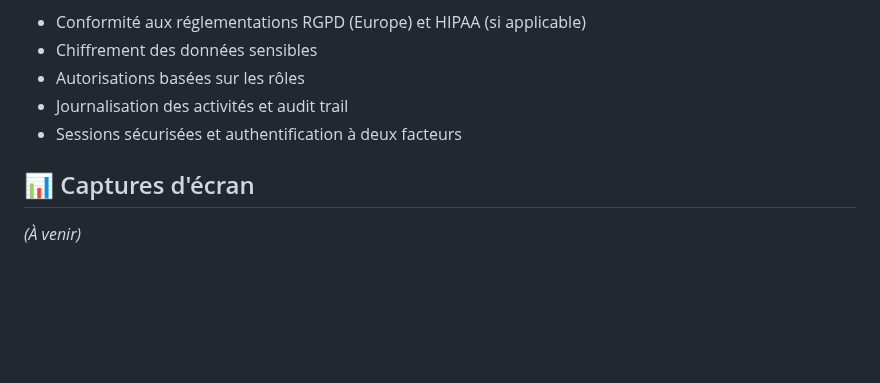
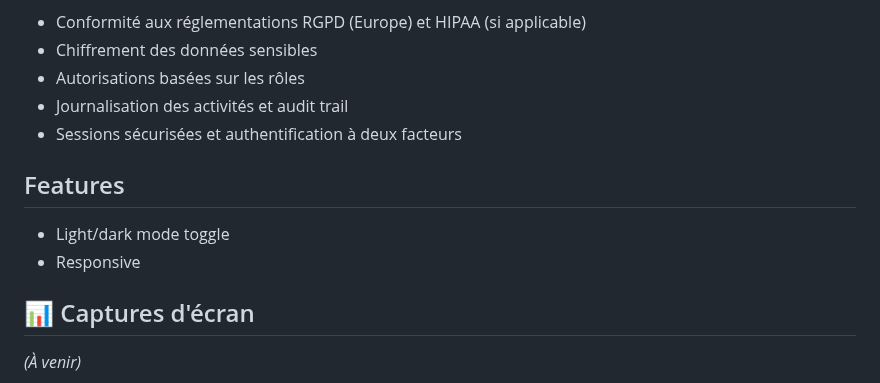
Before and after one commit to CheikhTourad19/PFA2025SYMFONY, a Markdown page: README.md, the part around the change. Drawn GitHub-style; blank space fills up the shorter version.

```diff
--- a/README.md
+++ b/README.md
@@ -52,6 +52,11 @@ E-Medical est développé avec une attention particulière à la sécurité des
 - Journalisation des activités et audit trail
 - Sessions sécurisées et authentification à deux facteurs
 
+## Features
+
+- Light/dark mode toggle
+- Responsive
+
 ## 📊 Captures d'écran
 
 *(À venir)*
```
